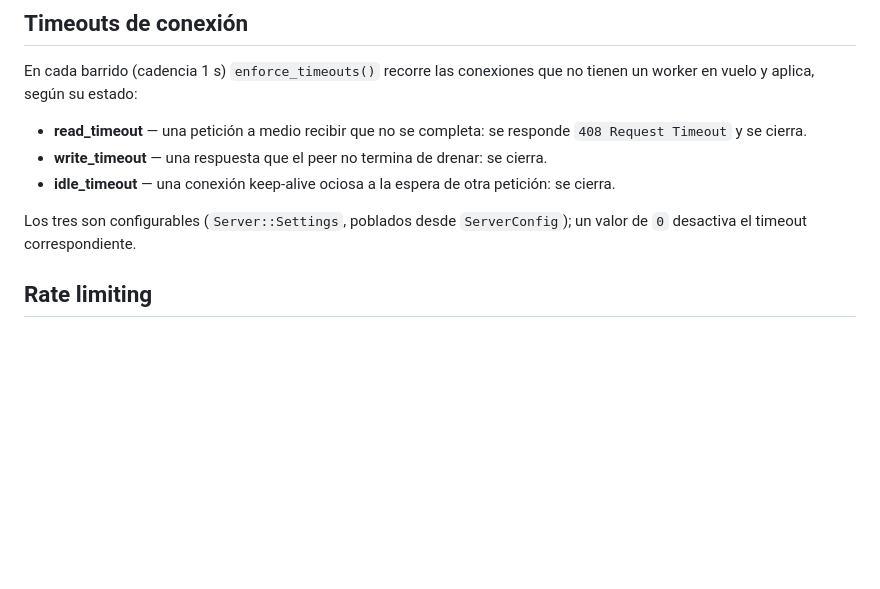
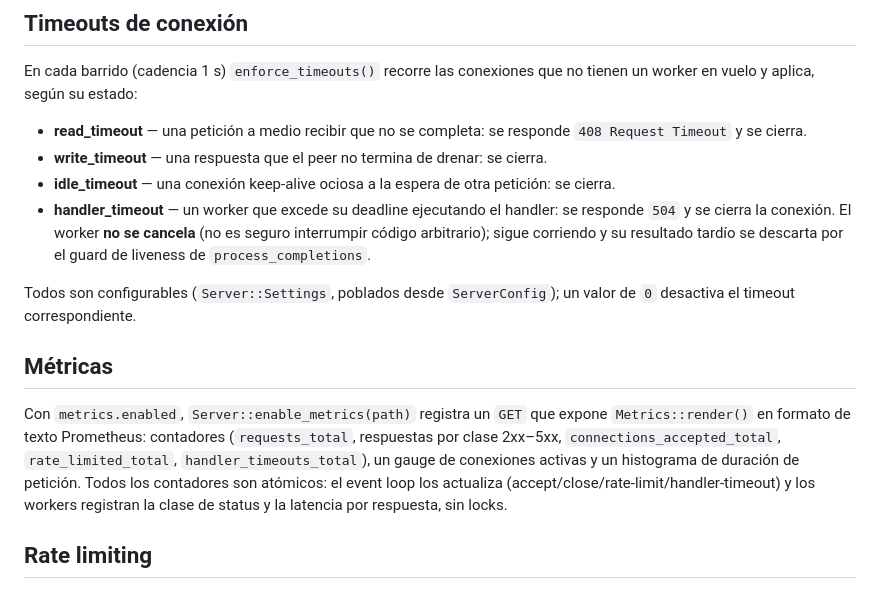
Before and after one commit to coder-pe/oreshnek, a Markdown page: docs/ARCHITECTURE.md, the part around the change. GitHub-like rendering; blank space fills up the shorter version.

```diff
--- a/docs/ARCHITECTURE.md
+++ b/docs/ARCHITECTURE.md
@@ -131,9 +131,23 @@ tienen un worker en vuelo y aplica, según su estado:
 - **write_timeout** — una respuesta que el peer no termina de drenar: se cierra.
 - **idle_timeout** — una conexión keep-alive ociosa a la espera de otra petición:
   se cierra.
+- **handler_timeout** — un worker que excede su deadline ejecutando el handler:
+  se responde `504` y se cierra la conexión. El worker **no se cancela** (no es
+  seguro interrumpir código arbitrario); sigue corriendo y su resultado tardío se
+  descarta por el guard de liveness de `process_completions`.
 
-Los tres son configurables (`Server::Settings`, poblados desde `ServerConfig`); un
+Todos son configurables (`Server::Settings`, poblados desde `ServerConfig`); un
 valor de `0` desactiva el timeout correspondiente.
+
+## Métricas
+
+Con `metrics.enabled`, `Server::enable_metrics(path)` registra un `GET` que expone
+`Metrics::render()` en formato de texto Prometheus: contadores (`requests_total`,
+respuestas por clase 2xx–5xx, `connections_accepted_total`, `rate_limited_total`,
+`handler_timeouts_total`), un gauge de conexiones activas y un histograma de
+duración de petición. Todos los contadores son atómicos: el event loop los
+actualiza (accept/close/rate-limit/handler-timeout) y los workers registran la
+clase de status y la latencia por respuesta, sin locks.
 
 ## Rate limiting
 
```
Also changed, not shown: docs/ROADMAP.md (+8 -3 lines), docs/SECURITY.md (+1 -2 lines).
